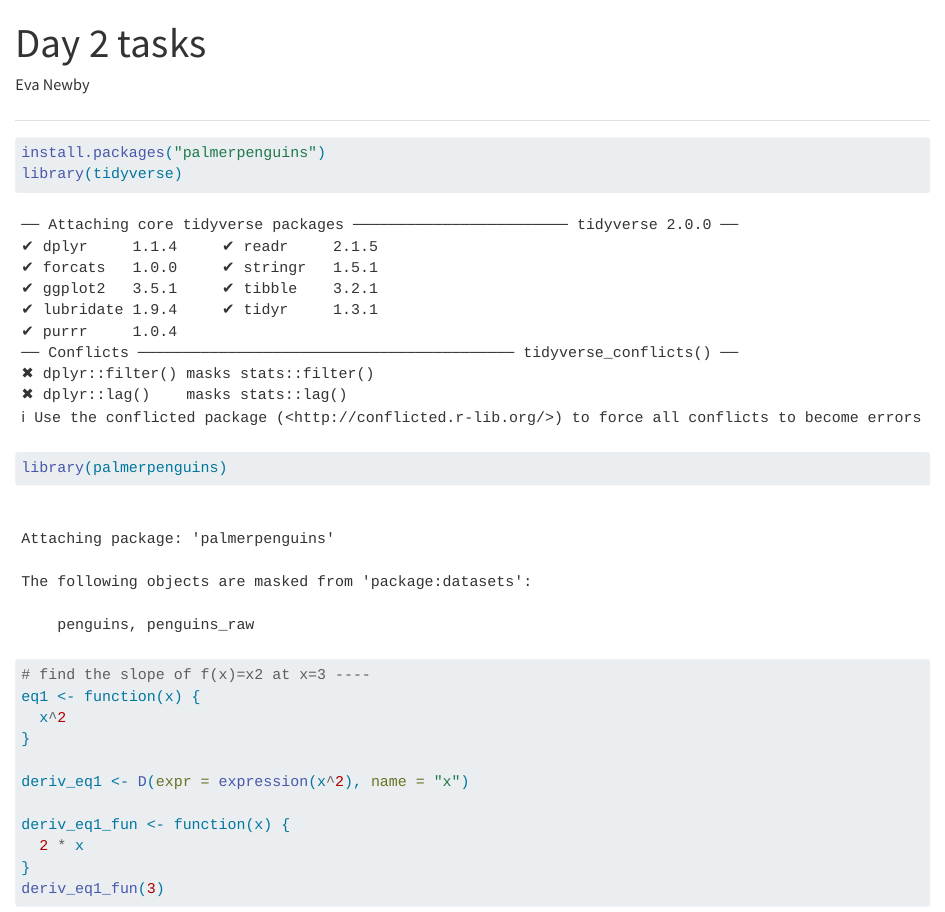
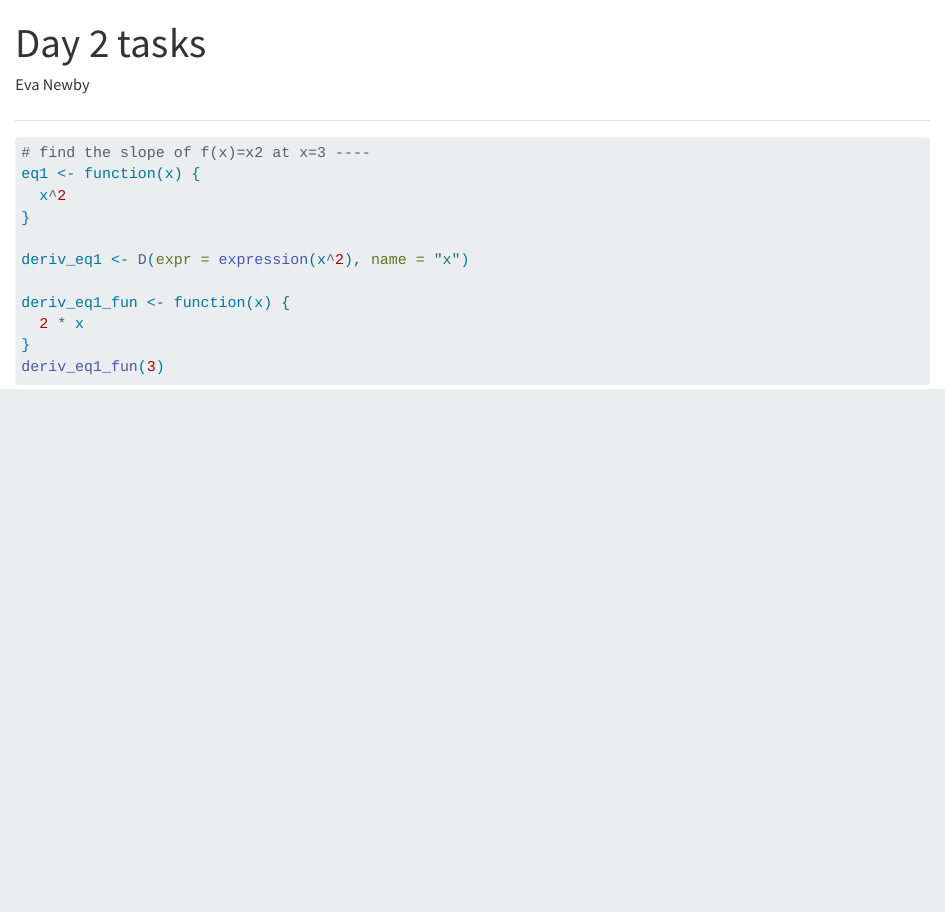
Before and after one commit to evajnewby/eds212-day2-tasks, a Quarto document (eds212_day2_activities.qmd): the page in a window 1100 px wide, from its top. Rendered offline with R 4.5, knitr and Pandoc in place of Quarto, with nearby package versions.

Commit message:
EDS 212 EOD tasks, day 2

````diff
--- a/eds212_day2_activities.qmd
+++ b/eds212_day2_activities.qmd
@@ -8,12 +8,6 @@ editor_options:
 ---
 
 ##
-
-```{r}
-install.packages("palmerpenguins")
-library(tidyverse)
-library(palmerpenguins)
-```
 
 ```{r}
 
````
